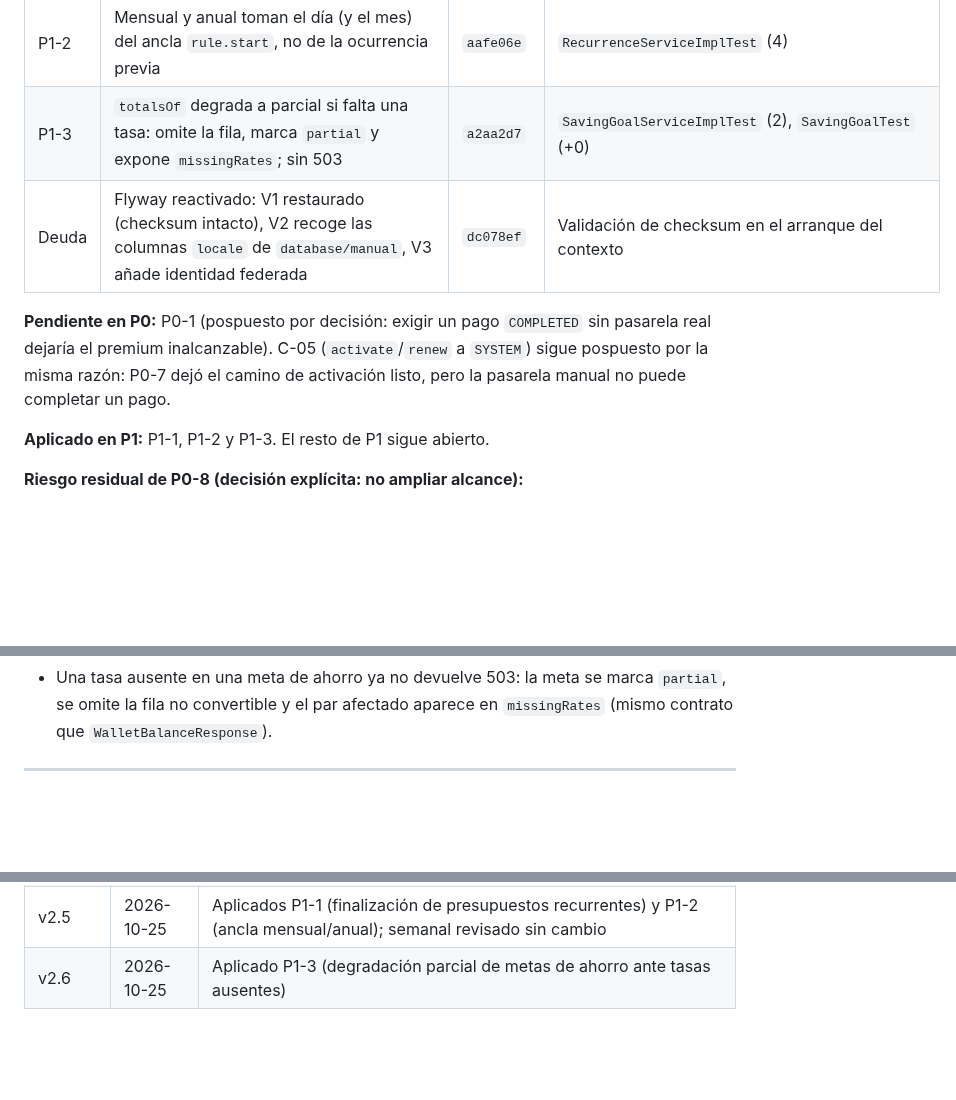
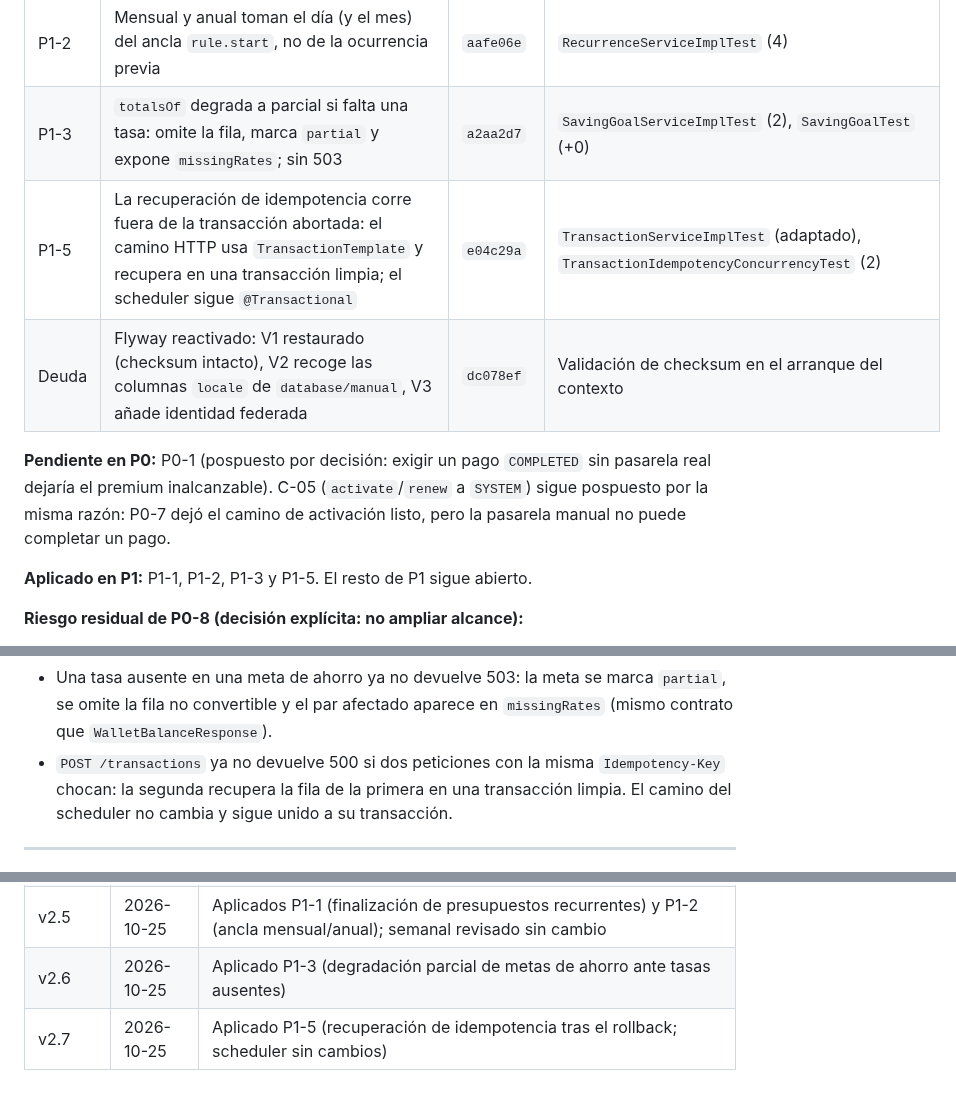
Before and after one commit to Elias2049J/finanx, a Markdown page: docs/auditoria-mejoras.md, 3 parts joined by grey strips. Drawn GitHub-style; blank space fills up the shorter version.

Commit message:
docs(auditoria): registrar P1-5

```diff
--- a/docs/auditoria-mejoras.md
+++ b/docs/auditoria-mejoras.md
@@ -560,11 +560,12 @@ Aplicado sobre `master` el 2026-10-24. Verificación: `.\mvnw.cmd test` → **27
 | P1-1 | Un presupuesto recurrente se finaliza cuando `now >= end` y congela el gasto de su propia ventana `[start, end]` | `bbb3d00` | `BudgetServiceImplTest` (+2) |
 | P1-2 | Mensual y anual toman el día (y el mes) del ancla `rule.start`, no de la ocurrencia previa | `aafe06e` | `RecurrenceServiceImplTest` (4) |
 | P1-3 | `totalsOf` degrada a parcial si falta una tasa: omite la fila, marca `partial` y expone `missingRates`; sin 503 | `a2aa2d7` | `SavingGoalServiceImplTest` (2), `SavingGoalTest` (+0) |
+| P1-5 | La recuperación de idempotencia corre fuera de la transacción abortada: el camino HTTP usa `TransactionTemplate` y recupera en una transacción limpia; el scheduler sigue `@Transactional` | `e04c29a` | `TransactionServiceImplTest` (adaptado), `TransactionIdempotencyConcurrencyTest` (2) |
 | Deuda | Flyway reactivado: V1 restaurado (checksum intacto), V2 recoge las columnas `locale` de `database/manual`, V3 añade identidad federada | `dc078ef` | Validación de checksum en el arranque del contexto |
 
 **Pendiente en P0:** P0-1 (pospuesto por decisión: exigir un pago `COMPLETED` sin pasarela real dejaría el premium inalcanzable). C-05 (`activate`/`renew` a `SYSTEM`) sigue pospuesto por la misma razón: P0-7 dejó el camino de activación listo, pero la pasarela manual no puede completar un pago.
 
-**Aplicado en P1:** P1-1, P1-2 y P1-3. El resto de P1 sigue abierto.
+**Aplicado en P1:** P1-1, P1-2, P1-3 y P1-5. El resto de P1 sigue abierto.
 
 **Riesgo residual de P0-8 (decisión explícita: no ampliar alcance):**
 
@@ -588,6 +589,7 @@ Aplicado sobre `master` el 2026-10-24. Verificación: `.\mvnw.cmd test` → **27
 - Un presupuesto recurrente finaliza con el gasto de su ventana `[start, end]`, no con el del periodo actual; `BudgetScheduler` sigue creando una fila por ocurrencia.
 - El ancla mensual/anual se toma de `rule.start`; si el día no existe en el mes destino se usa el último día (31-ene → 28/29-feb → 31-mar).
 - Una tasa ausente en una meta de ahorro ya no devuelve 503: la meta se marca `partial`, se omite la fila no convertible y el par afectado aparece en `missingRates` (mismo contrato que `WalletBalanceResponse`).
+- `POST /transactions` ya no devuelve 500 si dos peticiones con la misma `Idempotency-Key` chocan: la segunda recupera la fila de la primera en una transacción limpia. El camino del scheduler no cambia y sigue unido a su transacción.
 
 ---
 
@@ -607,3 +609,4 @@ Aplicado sobre `master` el 2026-10-24. Verificación: `.\mvnw.cmd test` → **27
 | v2.4 | 2026-10-25 | Aplicado P0-6 (webhooks apagados por flag + expiración de pagos estancados); corregida la ruta `/api/v1/webhooks` y el 404 de rutas inexistentes; P0-1 sigue pospuesto |
 | v2.5 | 2026-10-25 | Aplicados P1-1 (finalización de presupuestos recurrentes) y P1-2 (ancla mensual/anual); semanal revisado sin cambio |
 | v2.6 | 2026-10-25 | Aplicado P1-3 (degradación parcial de metas de ahorro ante tasas ausentes) |
+| v2.7 | 2026-10-25 | Aplicado P1-5 (recuperación de idempotencia tras el rollback; scheduler sin cambios) |
```
Also changed, not shown: other parts of docs/auditoria-mejoras.md (+1 -1 lines).
